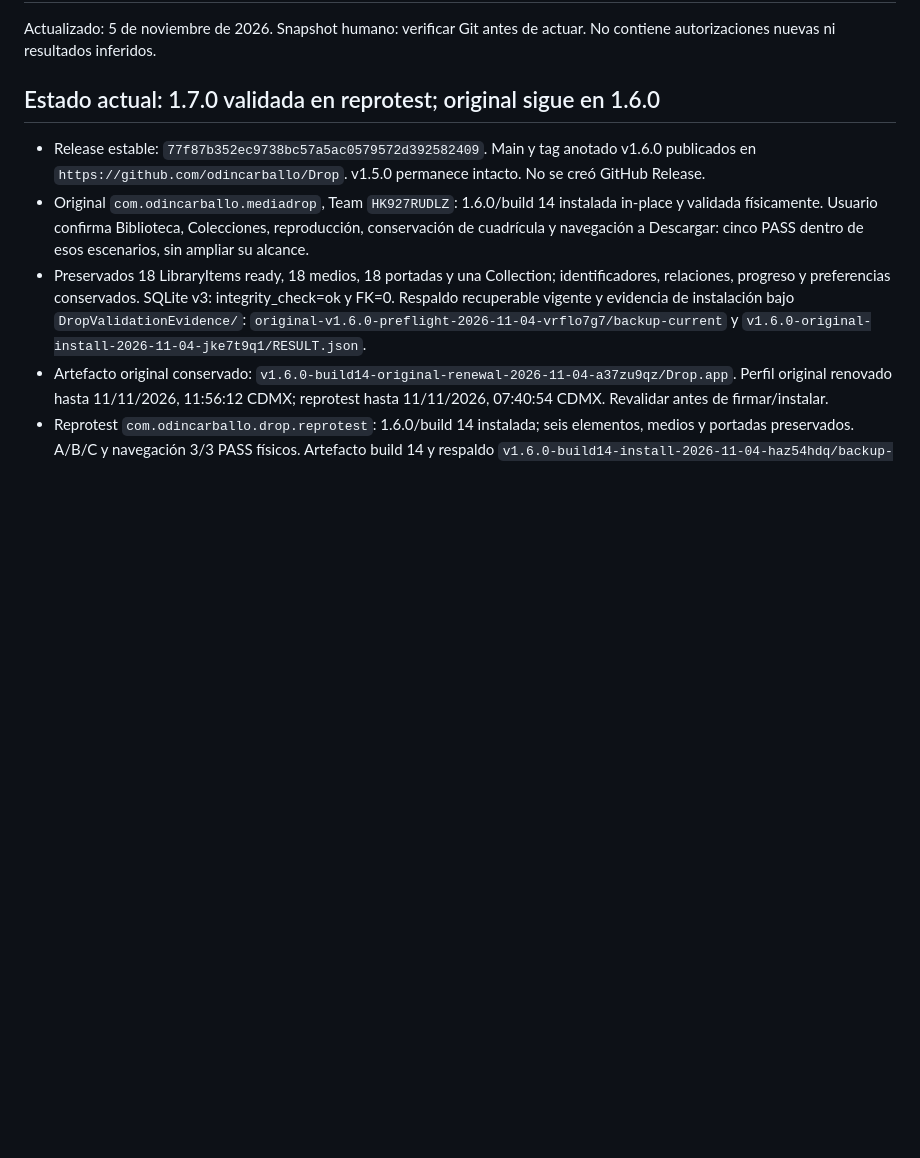
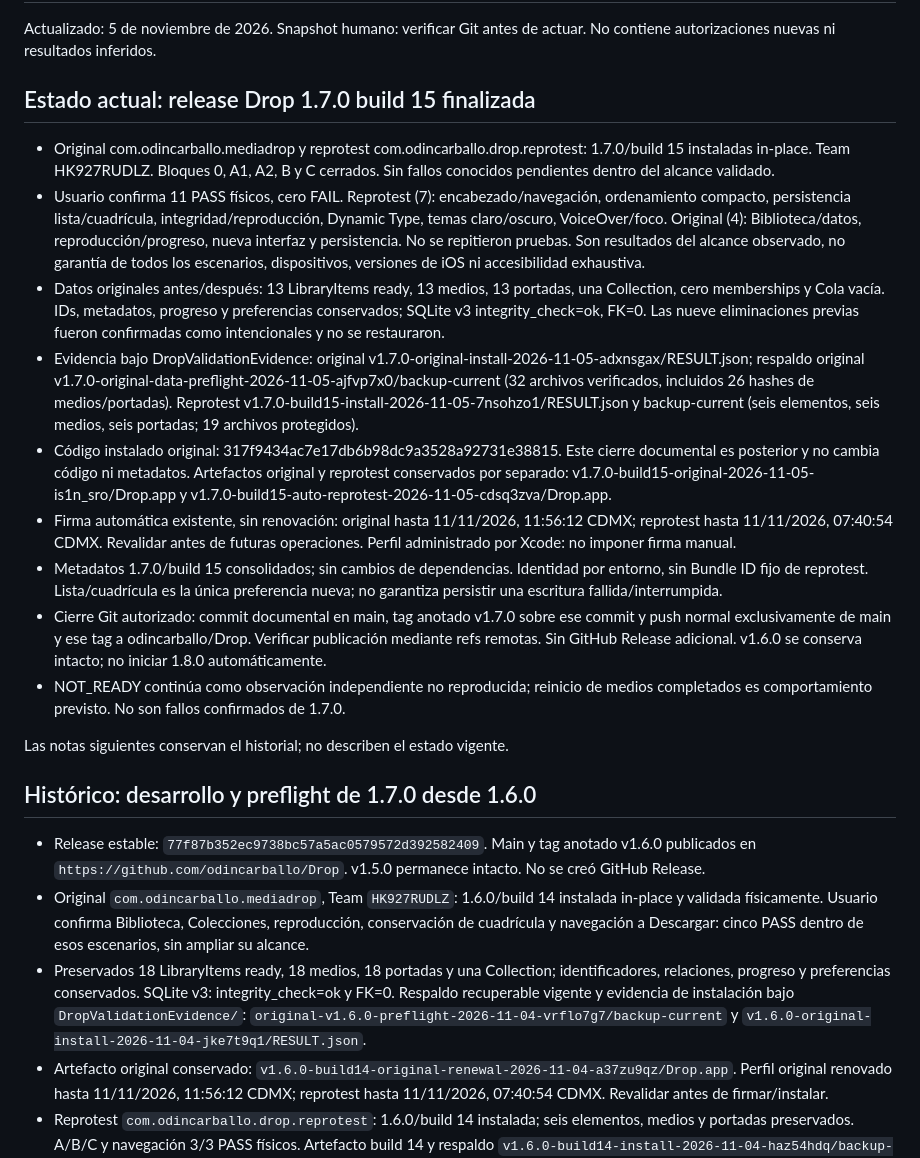
Before and after one commit to odincarballo/Drop, a Markdown page: docs/engineering-state.md, the part around the change. GitHub-like rendering; blank space fills up the shorter version.

Commit message:
docs(release): close Drop 1.7.0 build 15

```diff
--- a/docs/engineering-state.md
+++ b/docs/engineering-state.md
@@ -3,7 +3,48 @@
 Actualizado: 5 de noviembre de 2026. Snapshot humano: verificar Git antes de actuar.
 No contiene autorizaciones nuevas ni resultados inferidos.
 
-## Estado actual: 1.7.0 validada en reprotest; original sigue en 1.6.0
+## Estado actual: release Drop 1.7.0 build 15 finalizada
+
+- Original com.odincarballo.mediadrop y reprotest com.odincarballo.drop.reprotest:
+  1.7.0/build 15 instaladas in-place. Team HK927RUDLZ. Bloques 0, A1, A2, B y C
+  cerrados. Sin fallos conocidos pendientes dentro del alcance validado.
+- Usuario confirma 11 PASS físicos, cero FAIL. Reprotest (7): encabezado/navegación,
+  ordenamiento compacto, persistencia lista/cuadrícula, integridad/reproducción,
+  Dynamic Type, temas claro/oscuro, VoiceOver/foco. Original (4): Biblioteca/datos,
+  reproducción/progreso, nueva interfaz y persistencia. No se repitieron pruebas.
+  Son resultados del alcance observado, no garantía de todos los escenarios,
+  dispositivos, versiones de iOS ni accesibilidad exhaustiva.
+- Datos originales antes/después: 13 LibraryItems ready, 13 medios, 13 portadas,
+  una Collection, cero memberships y Cola vacía. IDs, metadatos, progreso y
+  preferencias conservados; SQLite v3 integrity_check=ok, FK=0. Las nueve
+  eliminaciones previas fueron confirmadas como intencionales y no se restauraron.
+- Evidencia bajo DropValidationEvidence:
+  original v1.7.0-original-install-2026-11-05-adxnsgax/RESULT.json;
+  respaldo original v1.7.0-original-data-preflight-2026-11-05-ajfvp7x0/backup-current
+  (32 archivos verificados, incluidos 26 hashes de medios/portadas).
+  Reprotest v1.7.0-build15-install-2026-11-05-7nsohzo1/RESULT.json y backup-current
+  (seis elementos, seis medios, seis portadas; 19 archivos protegidos).
+- Código instalado original: 317f9434ac7e17db6b98dc9a3528a92731e38815.
+  Este cierre documental es posterior y no cambia código ni metadatos.
+  Artefactos original y reprotest conservados por separado:
+  v1.7.0-build15-original-2026-11-05-is1n_sro/Drop.app y
+  v1.7.0-build15-auto-reprotest-2026-11-05-cdsq3zva/Drop.app.
+- Firma automática existente, sin renovación: original hasta 11/11/2026,
+  11:56:12 CDMX; reprotest hasta 11/11/2026, 07:40:54 CDMX. Revalidar antes
+  de futuras operaciones. Perfil administrado por Xcode: no imponer firma manual.
+- Metadatos 1.7.0/build 15 consolidados; sin cambios de dependencias. Identidad
+  por entorno, sin Bundle ID fijo de reprotest. Lista/cuadrícula es la única
+  preferencia nueva; no garantiza persistir una escritura fallida/interrumpida.
+- Cierre Git autorizado: commit documental en main, tag anotado v1.7.0 sobre ese
+  commit y push normal exclusivamente de main y ese tag a odincarballo/Drop.
+  Verificar publicación mediante refs remotas. Sin GitHub Release adicional.
+  v1.6.0 se conserva intacto; no iniciar 1.8.0 automáticamente.
+- NOT_READY continúa como observación independiente no reproducida; reinicio de
+  medios completados es comportamiento previsto. No son fallos confirmados de 1.7.0.
+
+Las notas siguientes conservan el historial; no describen el estado vigente.
+
+## Histórico: desarrollo y preflight de 1.7.0 desde 1.6.0
 
 - Release estable: `77f87b352ec9738bc57a5ac0579572d392582409`.
   Main y tag anotado v1.6.0 publicados en `https://github.com/odincarballo/Drop`.
```
